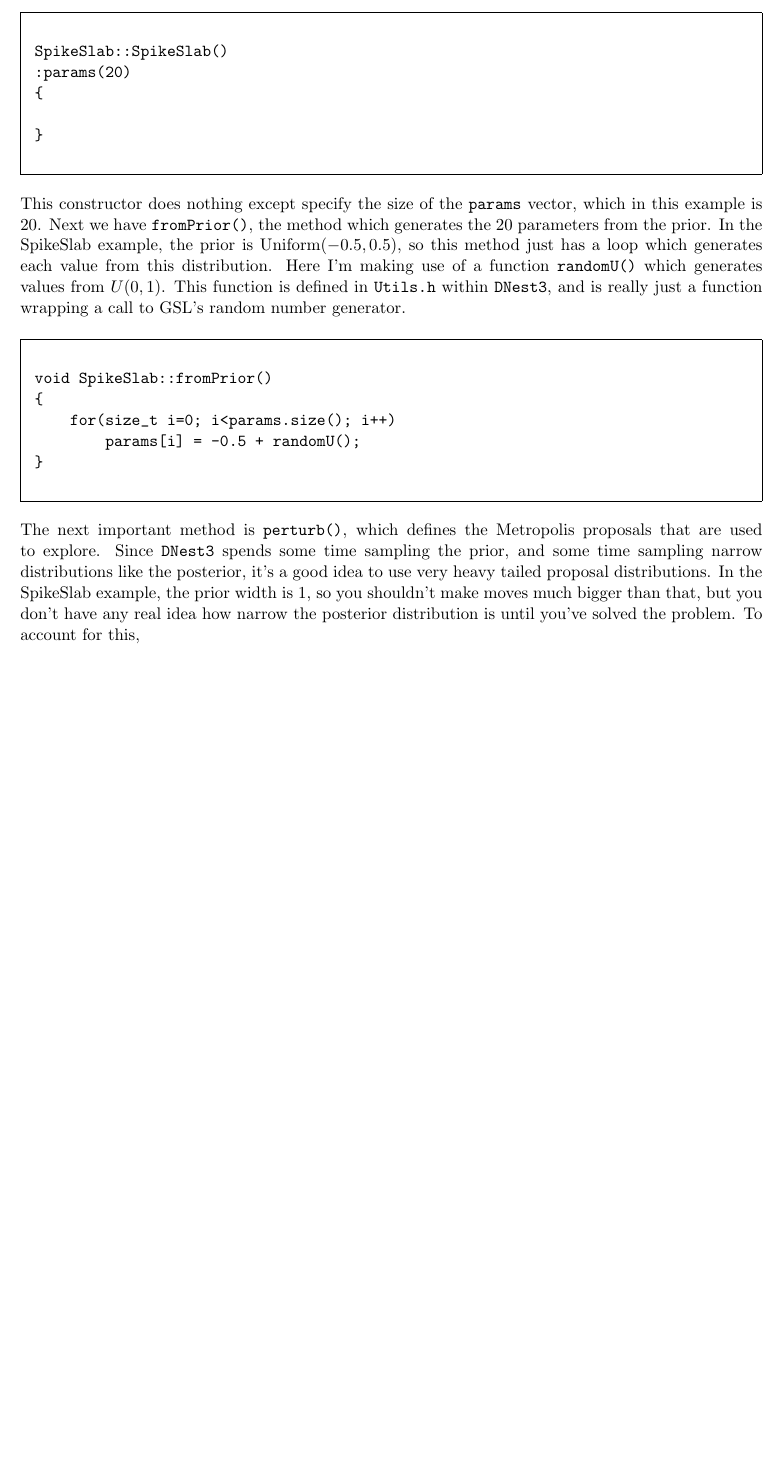
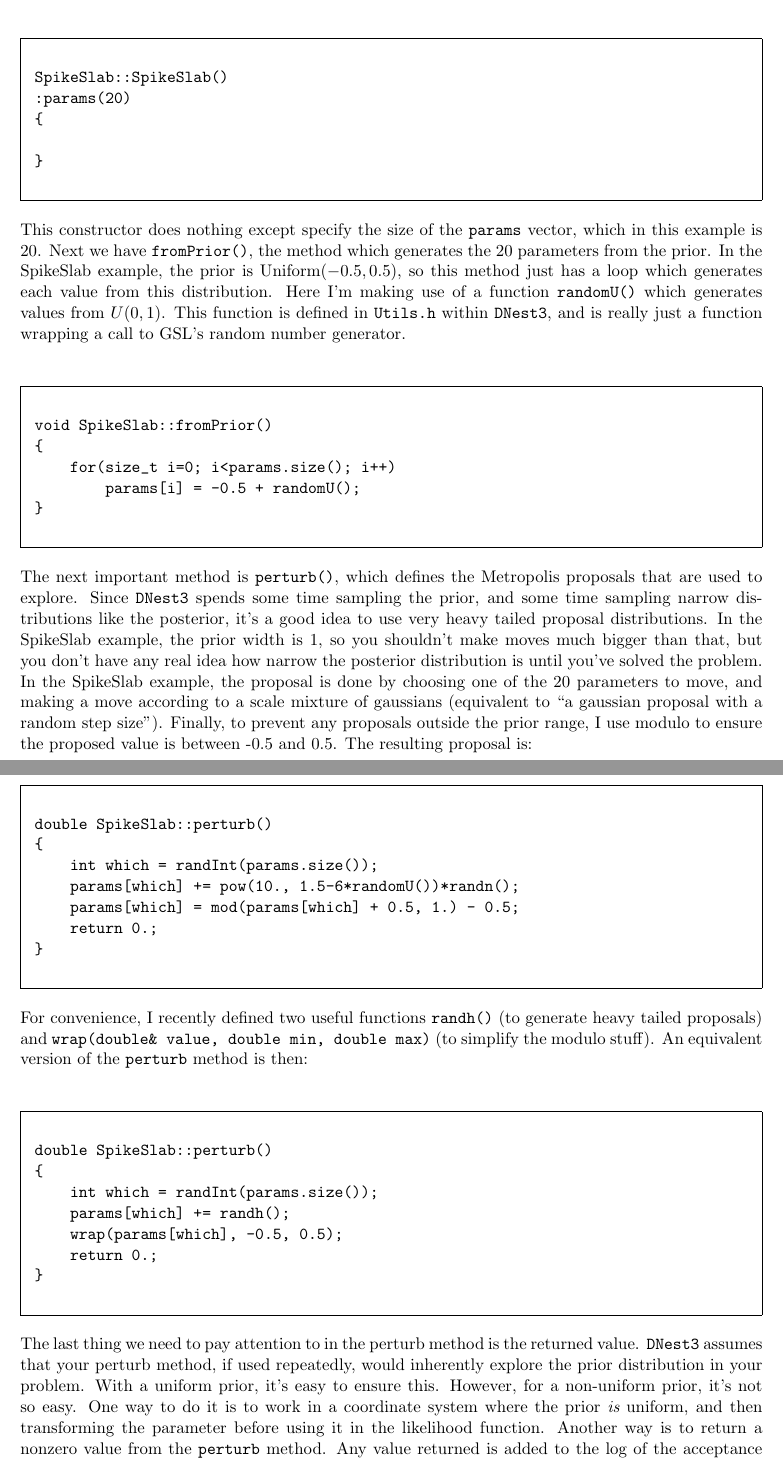
Before and after one commit to eggplantbren/DNest3, a LaTeX document (doc/manual.tex): part of page 9 of 9 before the commit and two parts of pages 9 and 10 of 11 after it, the two joined at a grey line, cut so that both start at the same text, the shorter picture padded with empty space. Compiled offline with pdfLaTeX.

Commit message:
Proposals

```diff
--- a/doc/manual.tex
+++ b/doc/manual.tex
@@ -431,7 +431,7 @@ example, the prior is Uniform$(-0.5, 0.5)$, so this method just has a loop
 which generates each value from this distribution. Here I'm making use of
 a function {\tt randomU()} which generates values from $U(0, 1)$. This function
 is defined in {\tt Utils.h} within \dnest, and is really just a function
-wrapping a call to GSL's random number generator.
+wrapping a call to GSL's random number generator.\\
 
 \begin{framed}
 \begin{verbatim}
@@ -449,5 +449,48 @@ the prior, and some time sampling narrow distributions like the posterior,
 it's a good idea to use very heavy tailed proposal distributions. In the
 SpikeSlab example, the prior width is 1, so you shouldn't make moves much
 bigger than that, but you don't have any real idea how narrow the posterior
-distribution is until you've solved the problem. To account for this,
+distribution is until you've solved the problem. In the SpikeSlab example,
+the proposal is done by choosing one of the 20 parameters to move, and making
+a move according to a scale mixture of gaussians (equivalent to ``a gaussian
+proposal with a random step size''). Finally, to prevent any proposals outside
+the prior range, I use modulo to ensure the proposed value is between -0.5
+and 0.5. The resulting proposal is:\\
 
+\begin{framed}
+\begin{verbatim}
+double SpikeSlab::perturb()
+{
+    int which = randInt(params.size());
+    params[which] += pow(10., 1.5-6*randomU())*randn();
+    params[which] = mod(params[which] + 0.5, 1.) - 0.5;
+    return 0.;
+}
+\end{verbatim}
+\end{framed}
+
+For convenience, I recently defined two useful functions {\tt randh()}
+(to generate heavy tailed proposals) and
+{\tt wrap(double\& value, double min, double max)} (to simplify the modulo
+stuff). An equivalent version of the {\tt perturb} method is then:\\
+
+\begin{framed}
+\begin{verbatim}
+double SpikeSlab::perturb()
+{
+    int which = randInt(params.size());
+    params[which] += randh();
+    wrap(params[which], -0.5, 0.5);
+    return 0.;
+}
+\end{verbatim}
+\end{framed}
+
+The last thing we need to pay attention to in the perturb method is the
+returned value. \dnest~assumes that your perturb method, if used repeatedly,
+would inherently explore the prior distribution in your problem. With
+a uniform prior, it's easy to ensure this. However, for a non-uniform prior,
+it's not so easy. One way to do it is to work in a coordinate system where
+the prior {\it is} uniform, and then transforming the parameter before using
+it in the likelihood function. Another way is to return a nonzero value from
+the {\tt perturb} method. Any value returned is added to the log of the
+acceptance probability. So if you want to explore a non-uniform prior, you
@@ -453,0 +501 @@ distribution is until you've solved the problem. To account for this,
+like this:\newpage
@@ -453,0 +507 @@ distribution is until you've solved the problem. To account for this,
+    int which = randInt(2);
```
Also changed, not shown: doc/manual.tex (42 more changed lines).
